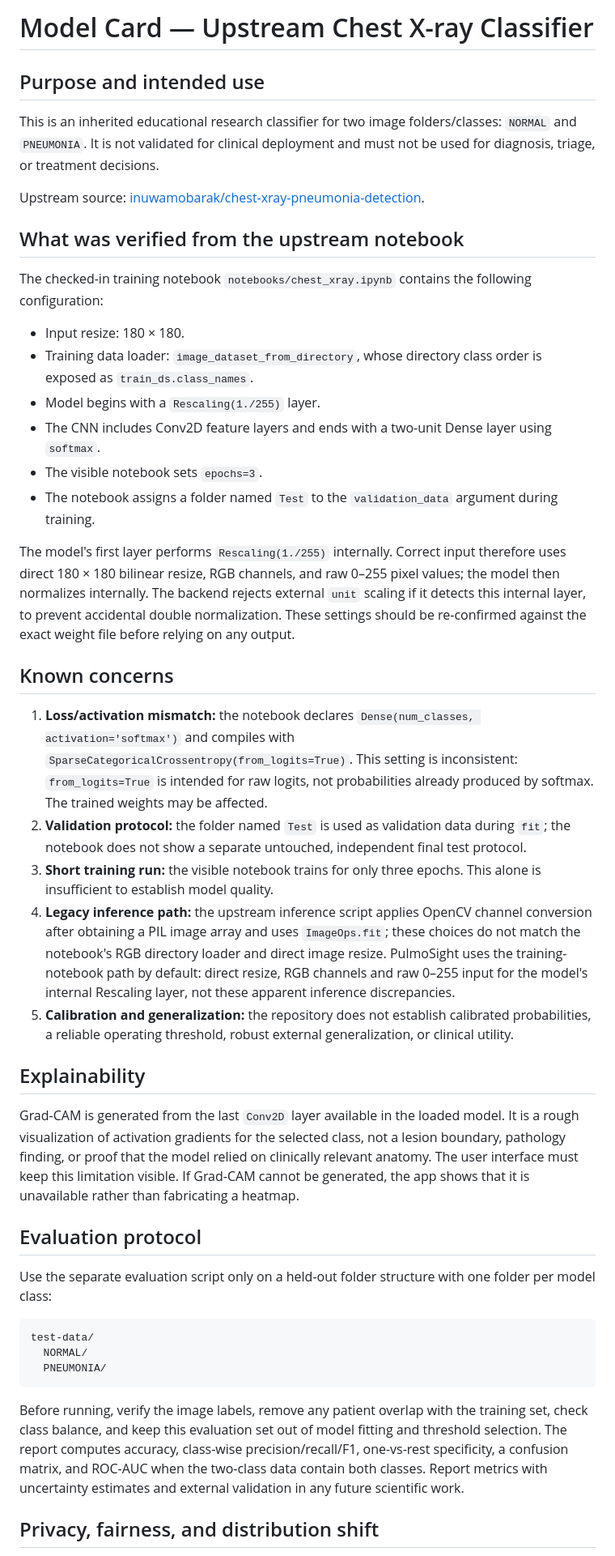
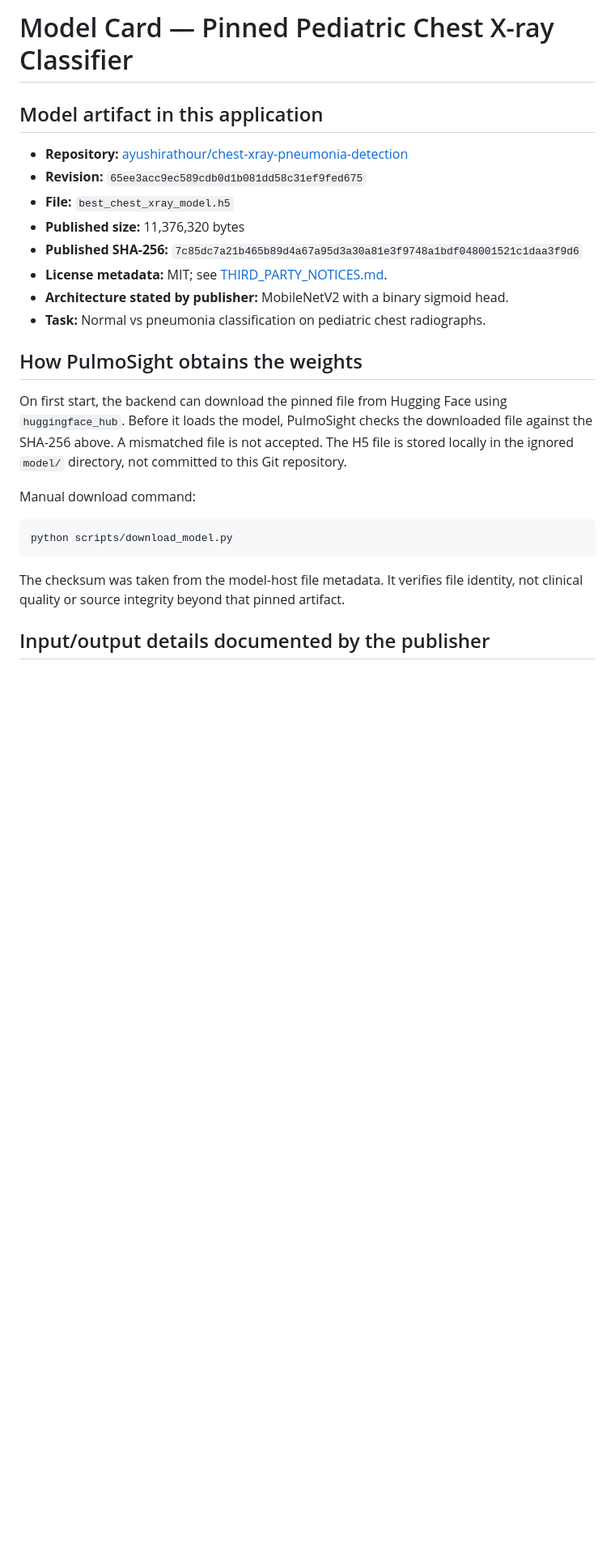
Before and after one commit to mgtba555333-pixel/-, a Markdown page: docs/MODEL_CARD.md, the part around one of its changes. Shown at 81% size. Rendered like a GitHub page; blank space fills up the shorter version.

Commit message:
Document pinned MIT-listed model weights and medical limitations

````diff
--- a/docs/MODEL_CARD.md
+++ b/docs/MODEL_CARD.md
@@ -1,47 +1,27 @@
-# Model Card — Upstream Chest X-ray Classifier
+# Model Card — Pinned Pediatric Chest X-ray Classifier
 
-## Purpose and intended use
+## Model artifact in this application
 
-This is an inherited educational research classifier for two image folders/classes: `NORMAL` and `PNEUMONIA`. It is not validated for clinical deployment and must not be used for diagnosis, triage, or treatment decisions.
+- **Repository:** [ayushirathour/chest-xray-pneumonia-detection](https://huggingface.co/ayushirathour/chest-xray-pneumonia-detection)
+- **Revision:** `65ee3acc9ec589cdb0d1b081dd58c31ef9fed675`
+- **File:** `best_chest_xray_model.h5`
+- **Published size:** 11,376,320 bytes
+- **Published SHA-256:** `7c85dc7a21b465b89d4a67a95d3a30a81e3f9748a1bdf048001521c1daa3f9d6`
+- **License metadata:** MIT; see [THIRD_PARTY_NOTICES.md](../THIRD_PARTY_NOTICES.md).
+- **Architecture stated by publisher:** MobileNetV2 with a binary sigmoid head.
+- **Task:** Normal vs pneumonia classification on pediatric chest radiographs.
 
-Upstream source: [inuwamobarak/chest-xray-pneumonia-detection](https://github.com/inuwamobarak/chest-xray-pneumonia-detection).
+## How PulmoSight obtains the weights
 
-## What was verified from the upstream notebook
+On first start, the backend can download the pinned file from Hugging Face using `huggingface_hub`. Before it loads the model, PulmoSight checks the downloaded file against the SHA-256 above. A mismatched file is not accepted. The H5 file is stored locally in the ignored `model/` directory, not committed to this Git repository.
 
-The checked-in training notebook `notebooks/chest_xray.ipynb` contains the following configuration:
+Manual download command:
 
-- Input resize: 180 × 180.
-- Training data loader: `image_dataset_from_directory`, whose directory class order is exposed as `train_ds.class_names`.
-- Model begins with a `Rescaling(1./255)` layer.
-- The CNN includes Conv2D feature layers and ends with a two-unit Dense layer using `softmax`.
-- The visible notebook sets `epochs=3`.
-- The notebook assigns a folder named `Test` to the `validation_data` argument during training.
-
-The model's first layer performs `Rescaling(1./255)` internally. Correct input therefore uses direct 180 × 180 bilinear resize, RGB channels, and raw 0–255 pixel values; the model then normalizes internally. The backend rejects external `unit` scaling if it detects this internal layer, to prevent accidental double normalization. These settings should be re-confirmed against the exact weight file before relying on any output.
-
-## Known concerns
-
-1. **Loss/activation mismatch:** the notebook declares `Dense(num_classes, activation='softmax')` and compiles with `SparseCategoricalCrossentropy(from_logits=True)`. This setting is inconsistent: `from_logits=True` is intended for raw logits, not probabilities already produced by softmax. The trained weights may be affected.
-2. **Validation protocol:** the folder named `Test` is used as validation data during `fit`; the notebook does not show a separate untouched, independent final test protocol.
-3. **Short training run:** the visible notebook trains for only three epochs. This alone is insufficient to establish model quality.
-4. **Legacy inference path:** the upstream inference script applies OpenCV channel conversion after obtaining a PIL image array and uses `ImageOps.fit`; these choices do not match the notebook's RGB directory loader and direct image resize. PulmoSight uses the training-notebook path by default: direct resize, RGB channels and raw 0–255 input for the model's internal Rescaling layer, not these apparent inference discrepancies.
-5. **Calibration and generalization:** the repository does not establish calibrated probabilities, a reliable operating threshold, robust external generalization, or clinical utility.
-
-## Explainability
-
-Grad-CAM is generated from the last `Conv2D` layer available in the loaded model. It is a rough visualization of activation gradients for the selected class, not a lesion boundary, pathology finding, or proof that the model relied on clinically relevant anatomy. The user interface must keep this limitation visible. If Grad-CAM cannot be generated, the app shows that it is unavailable rather than fabricating a heatmap.
-
-## Evaluation protocol
-
-Use the separate evaluation script only on a held-out folder structure with one folder per model class:
-
-```text
-test-data/
-  NORMAL/
-  PNEUMONIA/
+```bash
+python scripts/download_model.py
 ```
 
-Before running, verify the image labels, remove any patient overlap with the training set, check class balance, and keep this evaluation set out of model fitting and threshold selection. The report computes accuracy, class-wise precision/recall/F1, one-vs-rest specificity, a confusion matrix, and ROC-AUC when the two-class data contain both classes. Report metrics with uncertainty estimates and external validation in any future scientific work.
+The checksum was taken from the model-host file metadata. It verifies file identity, not clinical quality or source integrity beyond that pinned artifact.
 
-## Privacy, fairness, and distribution shift
+## Input/output details documented by the publisher
 
````
Also changed, not shown: other parts of docs/MODEL_CARD.md (+22 -5 lines).
